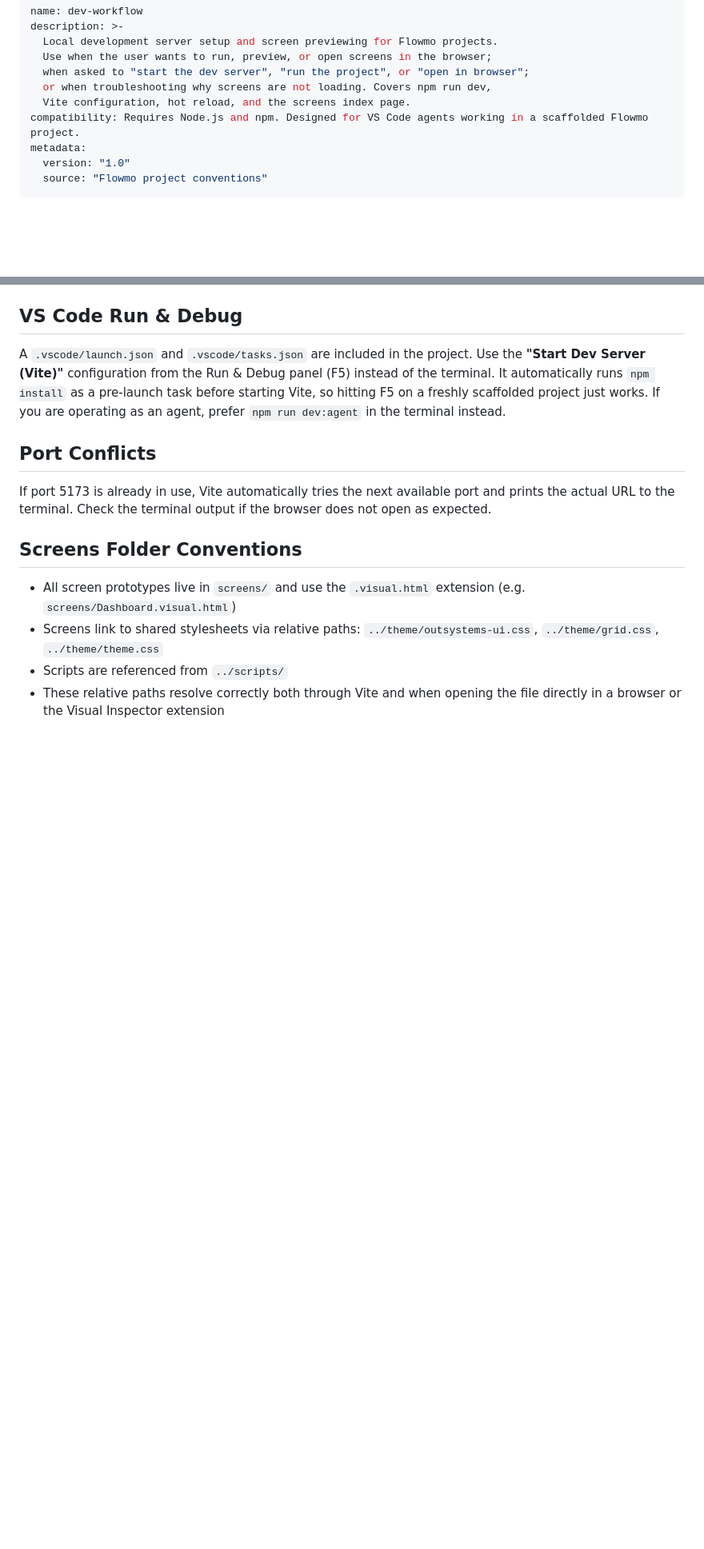
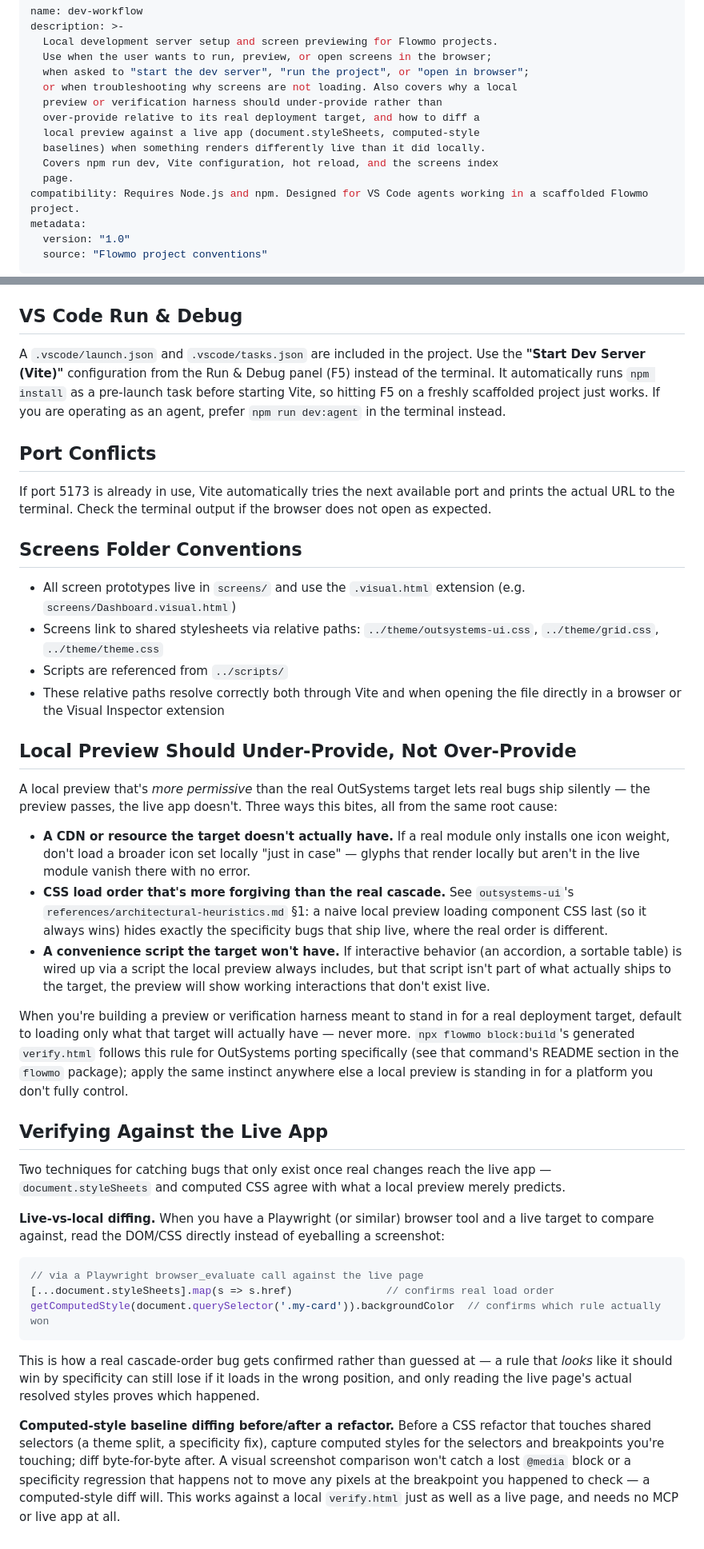
Before and after one commit to izambasiron/create-flowmo, a Markdown page: skills/dev-workflow/SKILL.md, 2 parts joined by grey strips. Shown at 80% size. GitHub-like rendering; blank space fills up the shorter version.

Commit message:
feat(skills): add under-provide principle + live-diff techniques to dev-workflow
Two related additions to dev-workflow, not outsystems-live-testing —
that skill is gated on "Requires the outsystems MCP server connected",
but neither technique needs the MCP, and gating them there would hide
them from exactly the majority-of-tenants case (no MCP access) this
retro's §1 established.

- "Local Preview Should Under-Provide, Not Over-Provide": a preview more
  permissive than its real deployment target lets bugs ship silently
  (extra CDN resources, a too-forgiving CSS load order, a convenience
  script the target won't have).
- "Verifying Against the Live App": reading document.styleSheets/computed
  styles directly instead of eyeballing screenshots, and computed-style
  baseline diffing before/after a refactor — screenshots miss a lost
  @media block or a specificity regression that doesn't move pixels at
  the breakpoint you happened to check.

Co-Authored-By: Claude Sonnet 5 <noreply@anthropic.com>

````diff
--- a/skills/dev-workflow/SKILL.md
+++ b/skills/dev-workflow/SKILL.md
@@ -4,8 +4,13 @@ description: >-
   Local development server setup and screen previewing for Flowmo projects.
   Use when the user wants to run, preview, or open screens in the browser;
   when asked to "start the dev server", "run the project", or "open in browser";
-  or when troubleshooting why screens are not loading. Covers npm run dev,
-  Vite configuration, hot reload, and the screens index page.
+  or when troubleshooting why screens are not loading. Also covers why a local
+  preview or verification harness should under-provide rather than
+  over-provide relative to its real deployment target, and how to diff a
+  local preview against a live app (document.styleSheets, computed-style
+  baselines) when something renders differently live than it did locally.
+  Covers npm run dev, Vite configuration, hot reload, and the screens index
+  page.
 compatibility: Requires Node.js and npm. Designed for VS Code agents working in a scaffolded Flowmo project.
 metadata:
   version: "1.0"
@@ -67,3 +72,52 @@ If port 5173 is already in use, Vite automatically tries the next available port
 - Screens link to shared stylesheets via relative paths: `../theme/outsystems-ui.css`, `../theme/grid.css`, `../theme/theme.css`
 - Scripts are referenced from `../scripts/`
 - These relative paths resolve correctly both through Vite and when opening the file directly in a browser or the Visual Inspector extension
+
+## Local Preview Should Under-Provide, Not Over-Provide
+
+A local preview that's *more permissive* than the real OutSystems target lets real bugs ship
+silently — the preview passes, the live app doesn't. Three ways this bites, all from the same
+root cause:
+
+- **A CDN or resource the target doesn't actually have.** If a real module only installs one icon
+  weight, don't load a broader icon set locally "just in case" — glyphs that render locally but
+  aren't in the live module vanish there with no error.
+- **CSS load order that's more forgiving than the real cascade.** See
+  `outsystems-ui`'s `references/architectural-heuristics.md` §1: a naive local preview loading
+  component CSS last (so it always wins) hides exactly the specificity bugs that ship live, where
+  the real order is different.
+- **A convenience script the target won't have.** If interactive behavior (an accordion, a
+  sortable table) is wired up via a script the local preview always includes, but that script
+  isn't part of what actually ships to the target, the preview will show working interactions that
+  don't exist live.
+
+When you're building a preview or verification harness meant to stand in for a real deployment
+target, default to loading only what that target will actually have — never more. `npx flowmo
+block:build`'s generated `verify.html` follows this rule for OutSystems porting specifically (see
+that command's README section in the `flowmo` package); apply the same instinct anywhere else a
+local preview is standing in for a platform you don't fully control.
+
+## Verifying Against the Live App
+
+Two techniques for catching bugs that only exist once real changes reach the live app —
+`document.styleSheets` and computed CSS agree with what a local preview merely predicts.
+
+**Live-vs-local diffing.** When you have a Playwright (or similar) browser tool and a live target
+to compare against, read the DOM/CSS directly instead of eyeballing a screenshot:
+
+```js
+// via a Playwright browser_evaluate call against the live page
+[...document.styleSheets].map(s => s.href)               // confirms real load order
+getComputedStyle(document.querySelector('.my-card')).backgroundColor  // confirms which rule actually won
+```
+
+This is how a real cascade-order bug gets confirmed rather than guessed at — a rule that *looks*
+like it should win by specificity can still lose if it loads in the wrong position, and only
+reading the live page's actual resolved styles proves which happened.
+
+**Computed-style baseline diffing before/after a refactor.** Before a CSS refactor that touches
+shared selectors (a theme split, a specificity fix), capture computed styles for the selectors and
+breakpoints you're touching; diff byte-for-byte after. A visual screenshot comparison won't catch
+a lost `@media` block or a specificity regression that happens not to move any pixels at the
+breakpoint you happened to check — a computed-style diff will. This works against a local
+`verify.html` just as well as a live page, and needs no MCP or live app at all.
````
